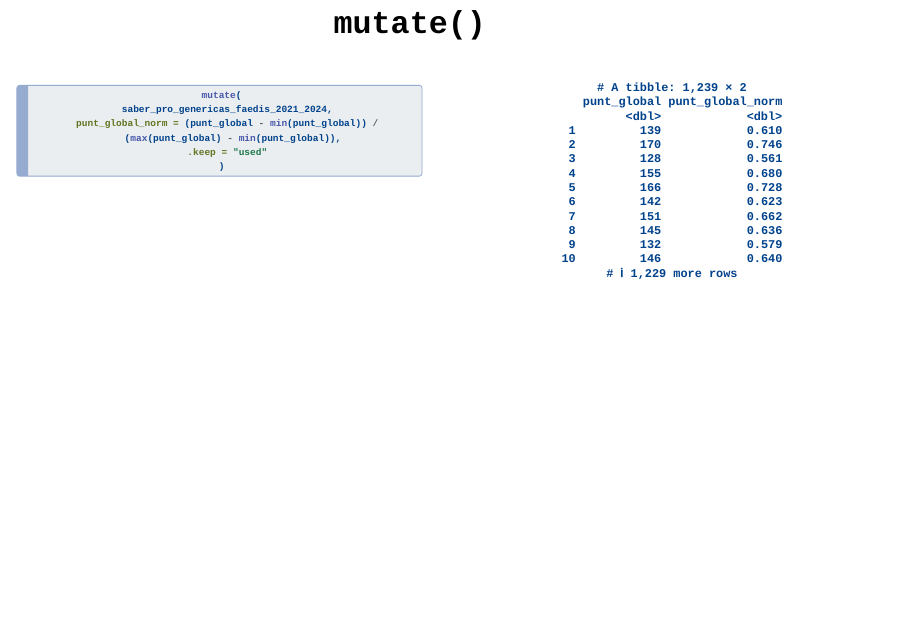
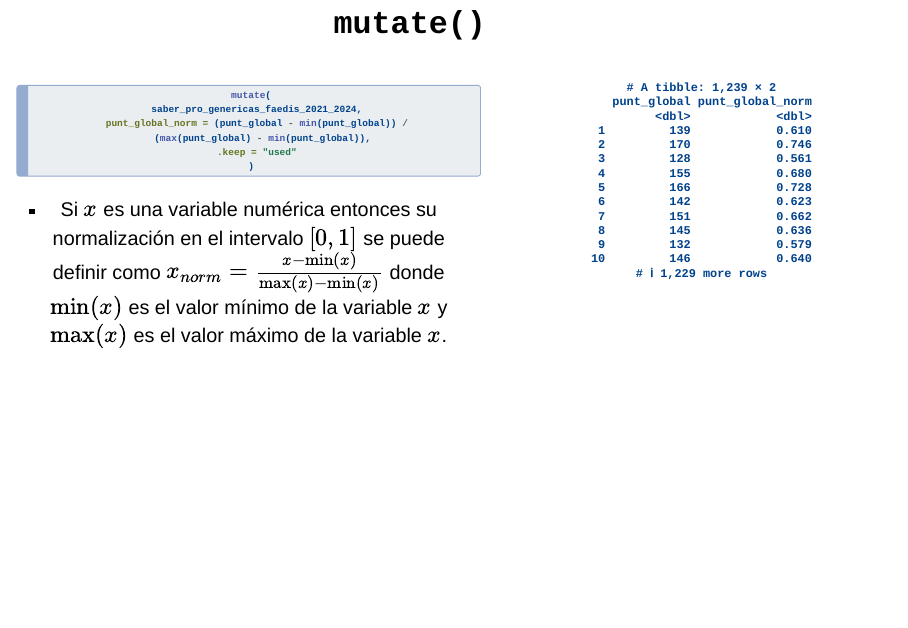
Before and after one commit to luifrancgom/r-clio-curso-analisis-datos, a Quarto document (slides/single-table-verbs.qmd): page 25 of 57. Rendered offline with R 4.5, knitr and Pandoc in place of Quarto, with nearby package versions; drawn as Slidy slides in place of the format the file asks for; some code elsewhere in the file could not run offline.

Commit message:
adding normalization formula

````diff
--- a/slides/single-table-verbs.qmd
+++ b/slides/single-table-verbs.qmd
@@ -320,9 +320,10 @@ mutate(
   .keep = "used"
 )
 ```
+- Si $x$ es una variable numérica entonces su normalización en el intervalo $[0, 1]$ se puede definir como $x_{norm} = \frac{x- \min(x)}{\max(x) - \min(x)}$ donde $\min(x)$ es el valor mínimo de la variable $x$ y $\max(x)$ es el valor máximo de la variable $x$.
 :::
 
-::: {.column width="52%"}
+::: {.column width="45%"}
 ```{r}
 mutate(
   saber_pro_genericas_faedis_2021_2024,
````
Also changed, not shown: slides/single-table-verbs.qmd (2 more changed lines), 1 other file.
